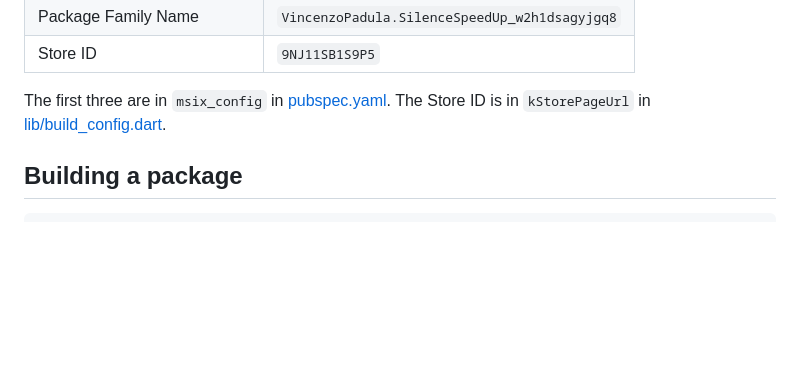
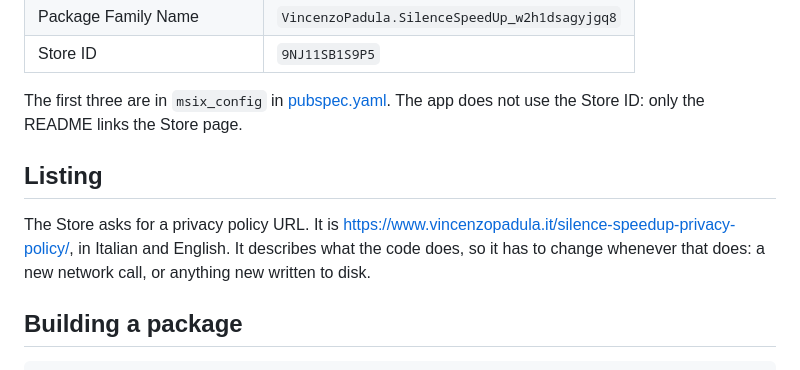
Before and after one commit to padvincenzo/silence-speedup, a Markdown page: docs/microsoft-store.md, the part around the change. Drawn GitHub-style; blank space fills up the shorter version.

```diff
--- a/docs/microsoft-store.md
+++ b/docs/microsoft-store.md
@@ -27,7 +27,14 @@ package has to match them exactly, or the submission is rejected:
 | Store ID | `9NJ11SB1S9P5` |
 
 The first three are in `msix_config` in [pubspec.yaml](../pubspec.yaml). The
-Store ID is in `kStorePageUrl` in [lib/build_config.dart](../lib/build_config.dart).
+app does not use the Store ID: only the README links the Store page.
+
+## Listing
+
+The Store asks for a privacy policy URL. It is
+<https://www.vincenzopadula.it/silence-speedup-privacy-policy/>, in Italian
+and English. It describes what the code does, so it has to change whenever
+that does: a new network call, or anything new written to disk.
 
 ## Building a package
 
```
Also changed, not shown: CLAUDE.md (+13 -0 lines), 1 other file.
